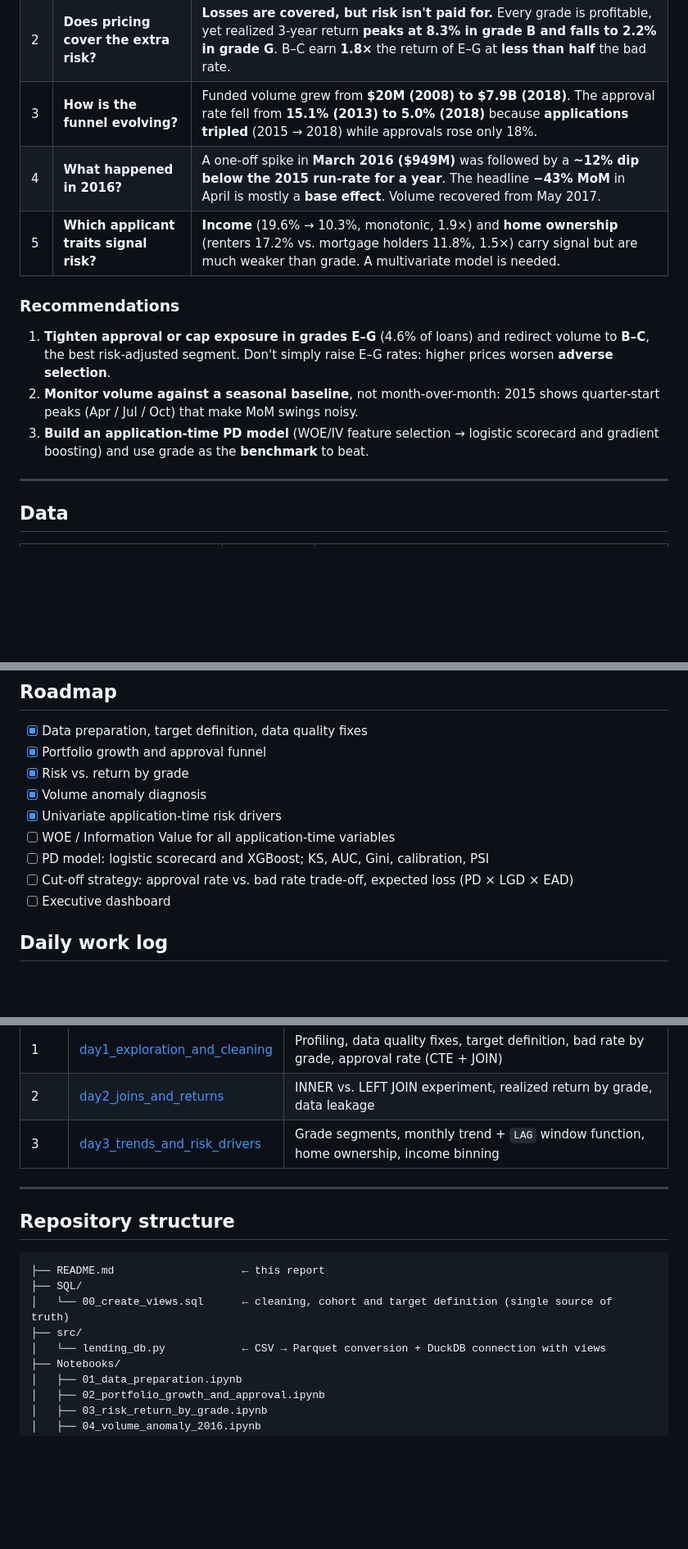
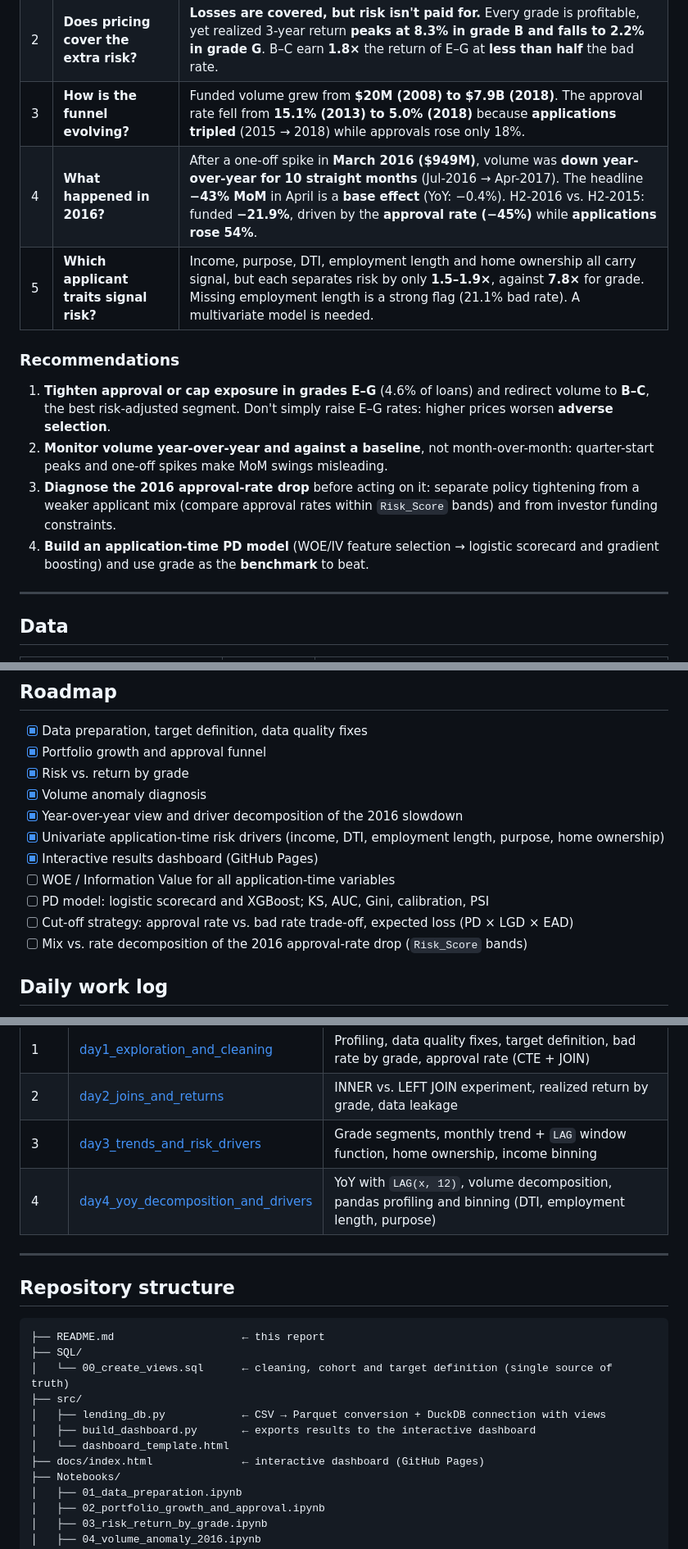
Before and after one commit to qichenz-0825/lending-club-credit-risk-analysis, a Markdown page: README.md, 3 parts joined by grey strips. Shown: that part at 82% size. Rendered like a GitHub page; blank space fills up the shorter version.

```diff
--- a/README.md
+++ b/README.md
@@ -14,13 +17,14 @@ SQL (DuckDB) · Python (pandas, matplotlib) · Jupyter
 | 1 | **How risky is the book?** | On fully matured 2014–2015 36-month loans, **14.5%** went bad. Lending Club's grade **rank-orders risk well**: 5.4% (A) → 42.0% (G), a **7.8×** spread. |
 | 2 | **Does pricing cover the extra risk?** | **Losses are covered, but risk isn't paid for.** Every grade is profitable, yet realized 3-year return **peaks at 8.3% in grade B and falls to 2.2% in grade G**. B–C earn **1.8×** the return of E–G at **less than half** the bad rate. |
 | 3 | **How is the funnel evolving?** | Funded volume grew from **\$20M (2008) to \$7.9B (2018)**. The approval rate fell from **15.1% (2013) to 5.0% (2018)** because **applications tripled** (2015 → 2018) while approvals rose only 18%. |
-| 4 | **What happened in 2016?** | A one-off spike in **March 2016 (\$949M)** was followed by a **~12% dip below the 2015 run-rate for a year**. The headline **−43% MoM** in April is mostly a **base effect**. Volume recovered from May 2017. |
-| 5 | **Which applicant traits signal risk?** | **Income** (19.6% → 10.3%, monotonic, 1.9×) and **home ownership** (renters 17.2% vs. mortgage holders 11.8%, 1.5×) carry signal but are much weaker than grade. A multivariate model is needed. |
+| 4 | **What happened in 2016?** | After a one-off spike in **March 2016 (\$949M)**, volume was **down year-over-year for 10 straight months** (Jul-2016 → Apr-2017). The headline **−43% MoM** in April is a **base effect** (YoY: −0.4%). H2-2016 vs. H2-2015: funded **−21.9%**, driven by the **approval rate (−45%)** while **applications rose 54%**. |
+| 5 | **Which applicant traits signal risk?** | Income, purpose, DTI, employment length and home ownership all carry signal, but each separates risk by only **1.5–1.9×**, against **7.8×** for grade. Missing employment length is a strong flag (21.1% bad rate). A multivariate model is needed. |
 
 ### Recommendations
 1. **Tighten approval or cap exposure in grades E–G** (4.6% of loans) and redirect volume to **B–C**, the best risk-adjusted segment. Don't simply raise E–G rates: higher prices worsen **adverse selection**.
-2. **Monitor volume against a seasonal baseline**, not month-over-month: 2015 shows quarter-start peaks (Apr / Jul / Oct) that make MoM swings noisy.
-3. **Build an application-time PD model** (WOE/IV feature selection → logistic scorecard and gradient boosting) and use grade as the **benchmark** to beat.
+2. **Monitor volume year-over-year and against a baseline**, not month-over-month: quarter-start peaks and one-off spikes make MoM swings misleading.
+3. **Diagnose the 2016 approval-rate drop** before acting on it: separate policy tightening from a weaker applicant mix (compare approval rates within `Risk_Score` bands) and from investor funding constraints.
+4. **Build an application-time PD model** (WOE/IV feature selection → logistic scorecard and gradient boosting) and use grade as the **benchmark** to beat.
 
 ---
 
@@ -132,11 +155,13 @@ Source: [Kaggle: All Lending Club loan data](https://www.kaggle.com/datasets/wor
 - [x] Portfolio growth and approval funnel
 - [x] Risk vs. return by grade
 - [x] Volume anomaly diagnosis
-- [x] Univariate application-time risk drivers
+- [x] Year-over-year view and driver decomposition of the 2016 slowdown
+- [x] Univariate application-time risk drivers (income, DTI, employment length, purpose, home ownership)
+- [x] Interactive results dashboard (GitHub Pages)
 - [ ] WOE / Information Value for all application-time variables
 - [ ] PD model: logistic scorecard and XGBoost; KS, AUC, Gini, calibration, PSI
 - [ ] Cut-off strategy: approval rate vs. bad rate trade-off, expected loss (PD × LGD × EAD)
-- [ ] Executive dashboard
+- [ ] Mix vs. rate decomposition of the 2016 approval-rate drop (`Risk_Score` bands)
 
 ## Daily work log
 The day-by-day working notebooks, cleaned up, show how the analysis was built: exploration, dead ends, the bugs found and how they were fixed.
@@ -146,6 +171,7 @@ The day-by-day working notebooks, cleaned up, show how the analysis was built: e
 | 1 | [day1_exploration_and_cleaning](Notebooks/worklog/day1_exploration_and_cleaning.ipynb) | Profiling, data quality fixes, target definition, bad rate by grade, approval rate (CTE + JOIN) |
 | 2 | [day2_joins_and_returns](Notebooks/worklog/day2_joins_and_returns.ipynb) | INNER vs. LEFT JOIN experiment, realized return by grade, data leakage |
 | 3 | [day3_trends_and_risk_drivers](Notebooks/worklog/day3_trends_and_risk_drivers.ipynb) | Grade segments, monthly trend + `LAG` window function, home ownership, income binning |
+| 4 | [day4_yoy_decomposition_and_drivers](Notebooks/worklog/day4_yoy_decomposition_and_drivers.ipynb) | YoY with `LAG(x, 12)`, volume decomposition, pandas profiling and binning (DTI, employment length, purpose) |
 
 ---
 
@@ -155,7 +181,10 @@ The day-by-day working notebooks, cleaned up, show how the analysis was built: e
 ├── SQL/
 │   └── 00_create_views.sql      ← cleaning, cohort and target definition (single source of truth)
 ├── src/
-│   └── lending_db.py            ← CSV → Parquet conversion + DuckDB connection with views
+│   ├── lending_db.py            ← CSV → Parquet conversion + DuckDB connection with views
+│   ├── build_dashboard.py       ← exports results to the interactive dashboard
+│   └── dashboard_template.html
+├── docs/index.html              ← interactive dashboard (GitHub Pages)
 ├── Notebooks/
 │   ├── 01_data_preparation.ipynb
 │   ├── 02_portfolio_growth_and_approval.ipynb
```
Also changed, not shown: other parts of README.md (+28 -5 lines), images/separation_by_variable.png (added), 13 other files.
